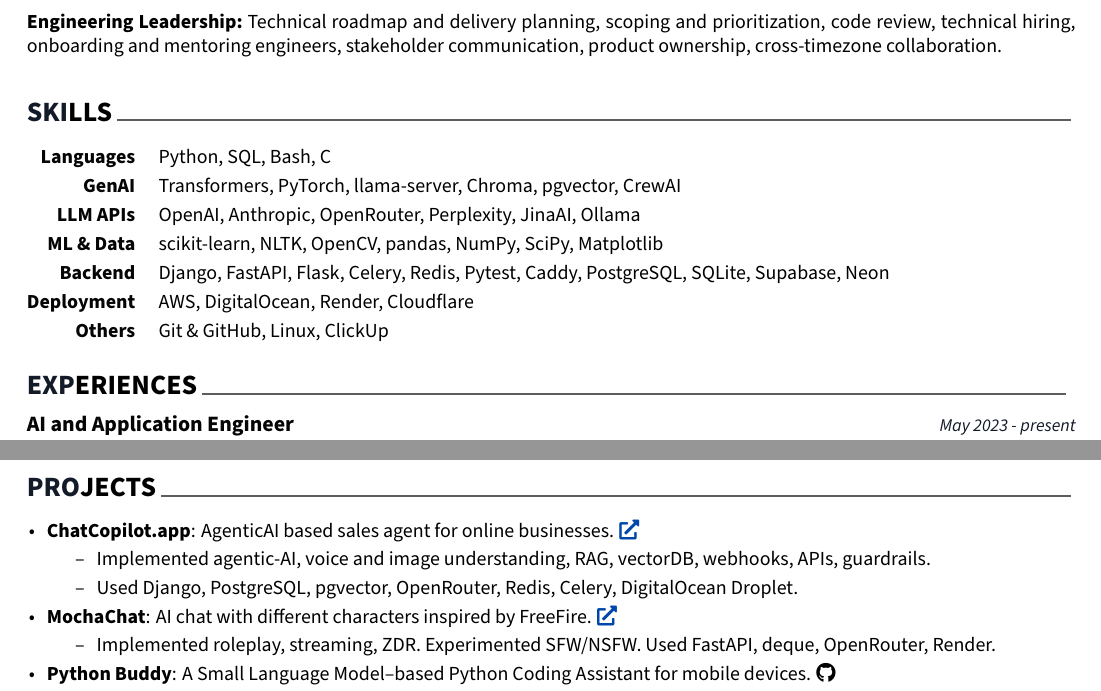
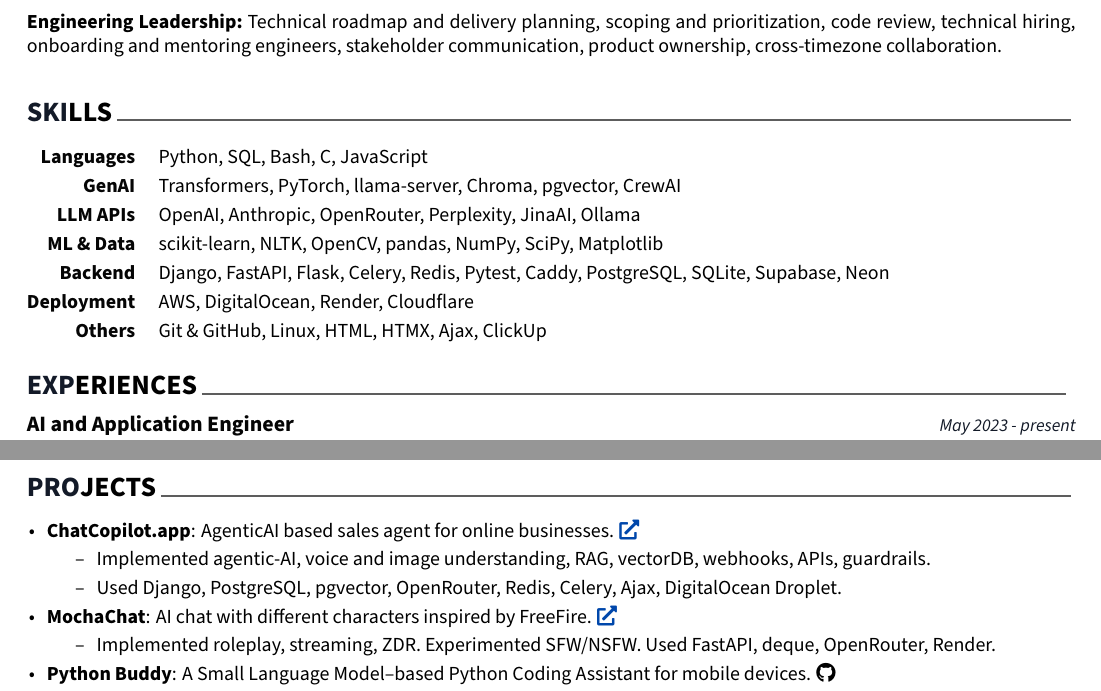
Before and after one commit to 2ufiq/latex-resume, a LaTeX CV (resume.tex, which reads cv/projects_short.tex, cv/skills.tex): two parts of page 1 of 2, joined at a grey line, cut so that both start at the same text. Compiled offline with XeLaTeX.

Commit message:
add some FE skills
Committed: 2026-08-10 03:49 AM +06

```diff
--- a/cv/projects_short.tex
+++ b/cv/projects_short.tex
@@ -5,7 +5,7 @@
 \href{https://chatcopilot.app}{\textcolor{Cerulean}{\faExternalLink*}}
 \begin{itemize}[leftmargin=2.5em, nosep, noitemsep]
   \item[\textendash] Implemented agentic-AI, voice and image understanding, RAG, vectorDB, webhooks, APIs, guardrails.
-  \item[\textendash] Used Django, PostgreSQL, pgvector, OpenRouter, Redis, Celery, DigitalOcean Droplet.
+  \item[\textendash] Used Django, PostgreSQL, pgvector, OpenRouter, Redis, Celery, Ajax, DigitalOcean Droplet.
 \end{itemize}
 
 \item \textbf{MochaChat}: AI chat with different characters inspired by FreeFire.
--- a/cv/skills.tex
+++ b/cv/skills.tex
@@ -12,7 +12,7 @@
 
 \cvskill
     {Languages} % Category
-    {Python, SQL, Bash, C} % Skills
+    {Python, SQL, Bash, C, JavaScript} % Skills
 
 \cvskill
     {GenAI} % Category
@@ -36,6 +36,6 @@
 
 \cvskill
     {Others} % Category
-    {Git \& GitHub, Linux, ClickUp} % Skills
+    {Git \& GitHub, Linux, HTML, HTMX, Ajax, ClickUp} % Skills
 
 \end{cvskills}
```
Also changed, not shown: resume.pdf, 1 other file.
